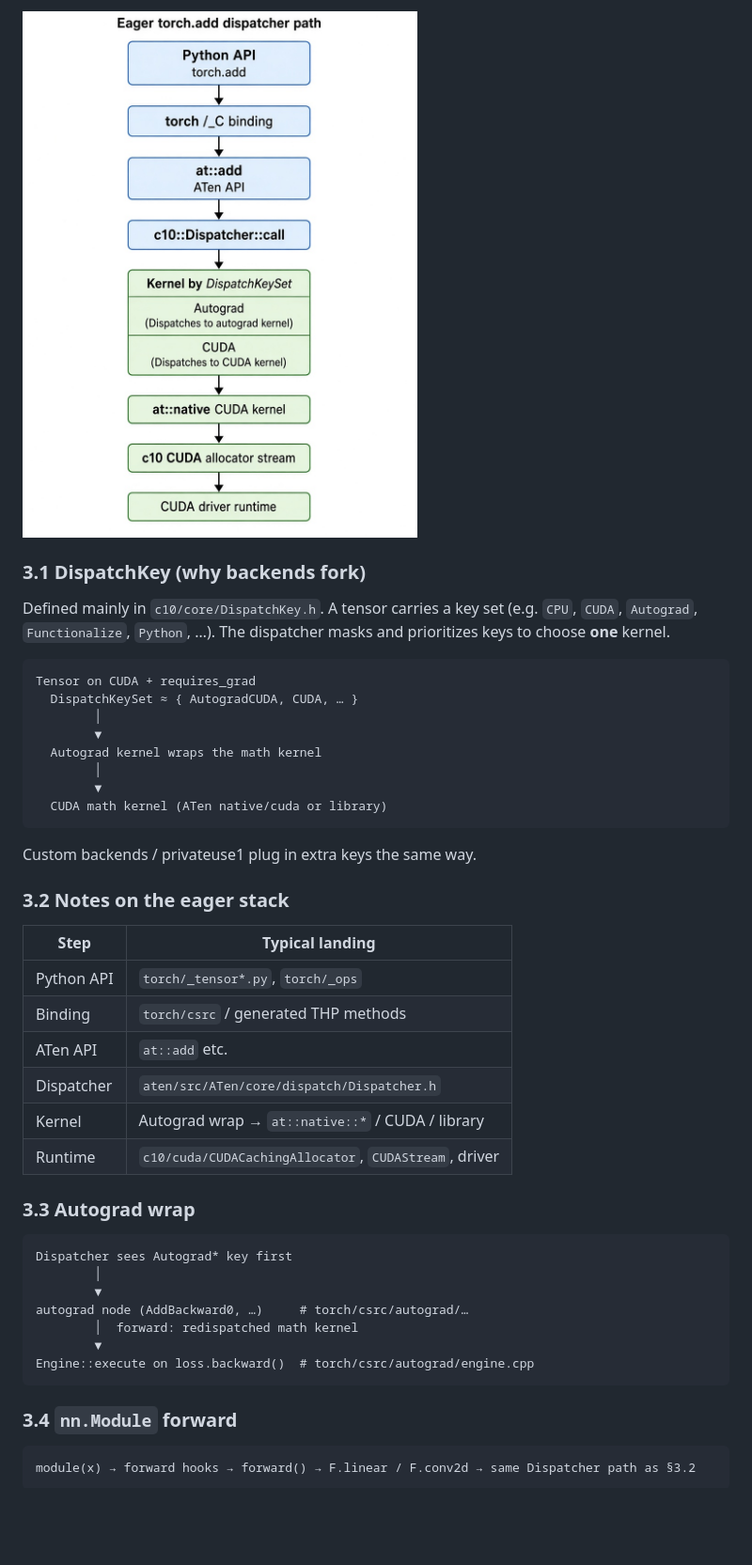
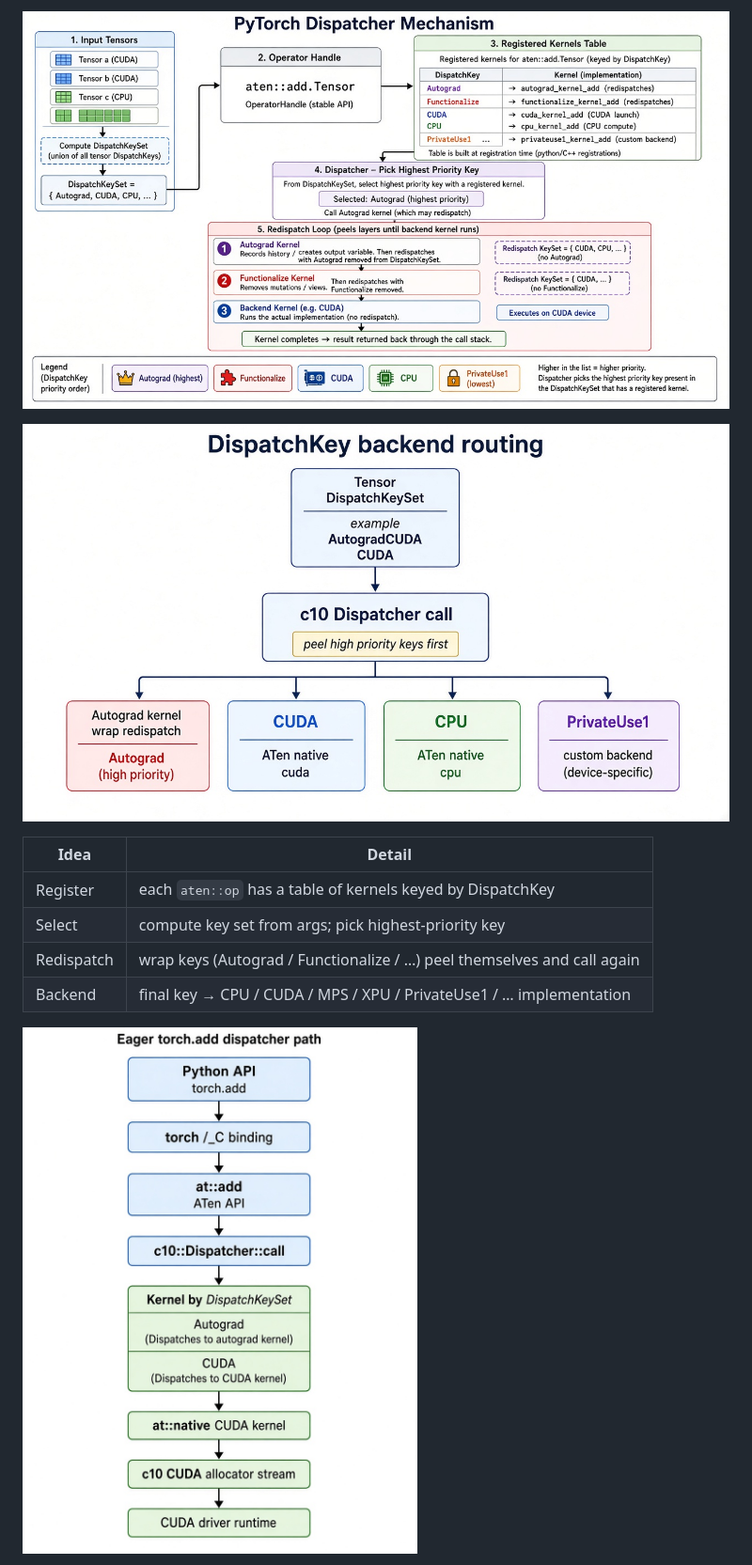
Before and after one commit to HangJie720/pytorch-basic-learning, a Markdown page: README.md, the part around one of its changes. Shown at 94% size. Rendered like a GitHub page; pictures changed too: docs/figures/dispatcher_backend_routing.jpg (added), docs/figures/dispatcher_mechanism.jpg (added); blank space fills up the shorter version.

Commit message:
Tighten README around dispatcher and module flowcharts.
Add mechanism/backend-routing diagrams and per-module call-stack figures; keep directory detail collapsed.

````diff
--- a/README.md
+++ b/README.md
@@ -102,49 +49,14 @@ Almost every eager op eventually hits the stack below. See also [`docs/dispatche
 
-![Eager op dispatcher stack](docs/figures/dispatcher_eager_stack.jpg)
+![Dispatcher mechanism](docs/figures/dispatcher_mechanism.jpg)
 
-### 3.1 DispatchKey (why backends fork)
+![Backend routing](docs/figures/dispatcher_backend_routing.jpg)
 
-Defined mainly in `c10/core/DispatchKey.h`. A tensor carries a key set (e.g. `CPU`, `CUDA`, `Autograd`, `Functionalize`, `Python`, …). The dispatcher masks and prioritizes keys to choose **one** kernel.
+| Idea | Detail |
+| --- | --- |
+| Register | each `aten::op` has a table of kernels keyed by DispatchKey |
+| Select | compute key set from args; pick highest-priority key |
+| Redispatch | wrap keys (Autograd / Functionalize / …) peel themselves and call again |
+| Backend | final key → CPU / CUDA / MPS / XPU / PrivateUse1 / … implementation |
 
-```text
-Tensor on CUDA + requires_grad
-  DispatchKeySet ≈ { AutogradCUDA, CUDA, … }
-        │
-        ▼
-  Autograd kernel wraps the math kernel
-        │
-        ▼
-  CUDA math kernel (ATen native/cuda or library)
-```
+![Eager stack (`torch.add`)](docs/figures/dispatcher_eager_stack.jpg)
 
-Custom backends / privateuse1 plug in extra keys the same way.
-
-### 3.2 Notes on the eager stack
-
-| Step | Typical landing |
-| --- | --- |
-| Python API | `torch/_tensor*.py`, `torch/_ops` |
-| Binding | `torch/csrc` / generated THP methods |
-| ATen API | `at::add` etc. |
-| Dispatcher | `aten/src/ATen/core/dispatch/Dispatcher.h` |
-| Kernel | Autograd wrap → `at::native::*` / CUDA / library |
-| Runtime | `c10/cuda/CUDACachingAllocator`, `CUDAStream`, driver |
-
-### 3.3 Autograd wrap
-
-```text
-Dispatcher sees Autograd* key first
-        │
-        ▼
-autograd node (AddBackward0, …)     # torch/csrc/autograd/…
-        │  forward: redispatched math kernel
-        ▼
-Engine::execute on loss.backward()  # torch/csrc/autograd/engine.cpp
-```
-
-### 3.4 `nn.Module` forward
-
-```text
-module(x) → forward hooks → forward() → F.linear / F.conv2d → same Dispatcher path as §3.2
-```
-
````
Also changed, not shown: other parts of README.md (+72 -131 lines), docs/dispatcher/overview.md (+10 -23 lines), docs/figures/README.md (+10 -8 lines), docs/figures/autograd_call_stack.jpg (added), docs/figures/cuda_call_stack.jpg (added), docs/figures/nn_call_stack.jpg (added), docs/figures/tensor_call_stack.jpg (added).
